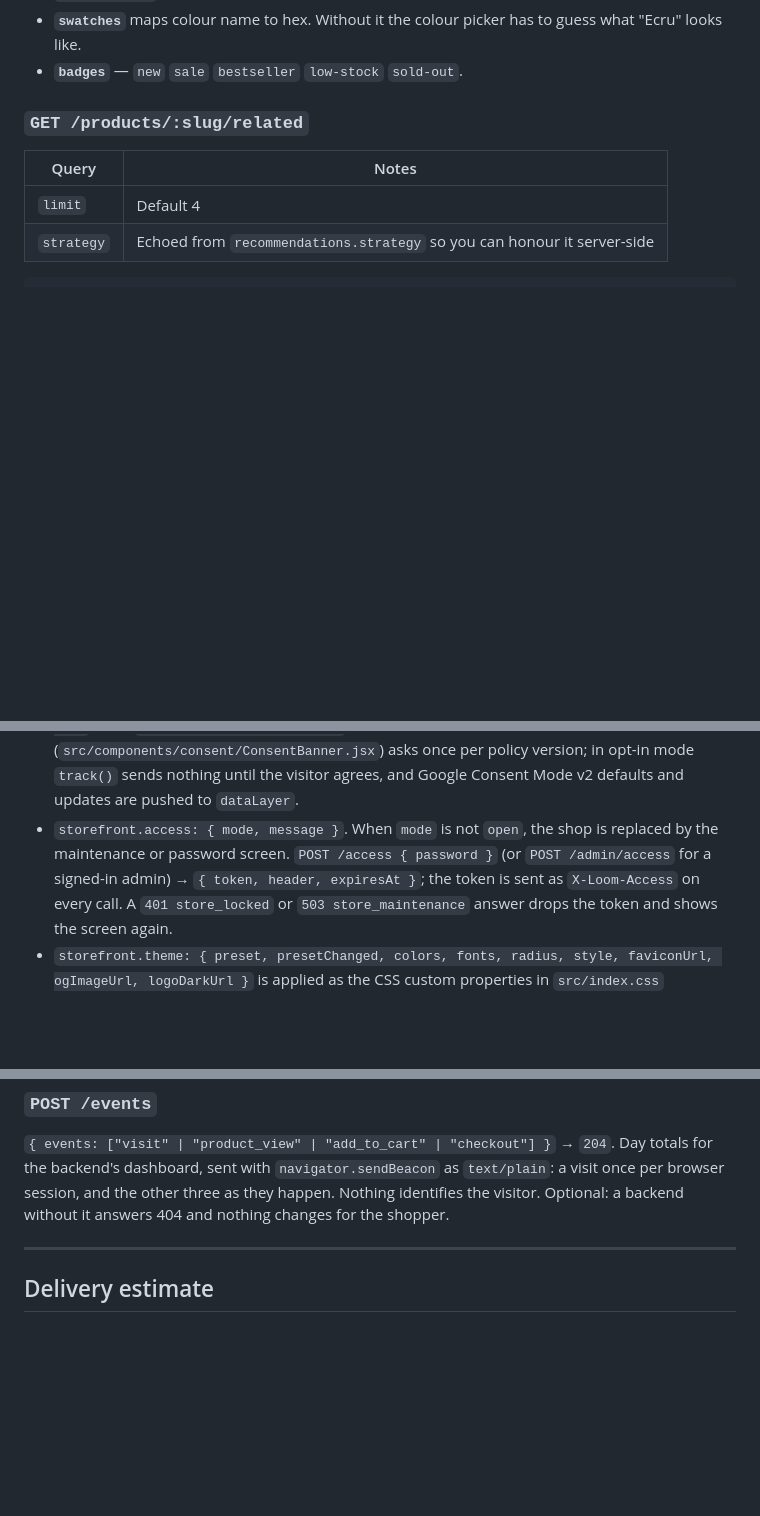
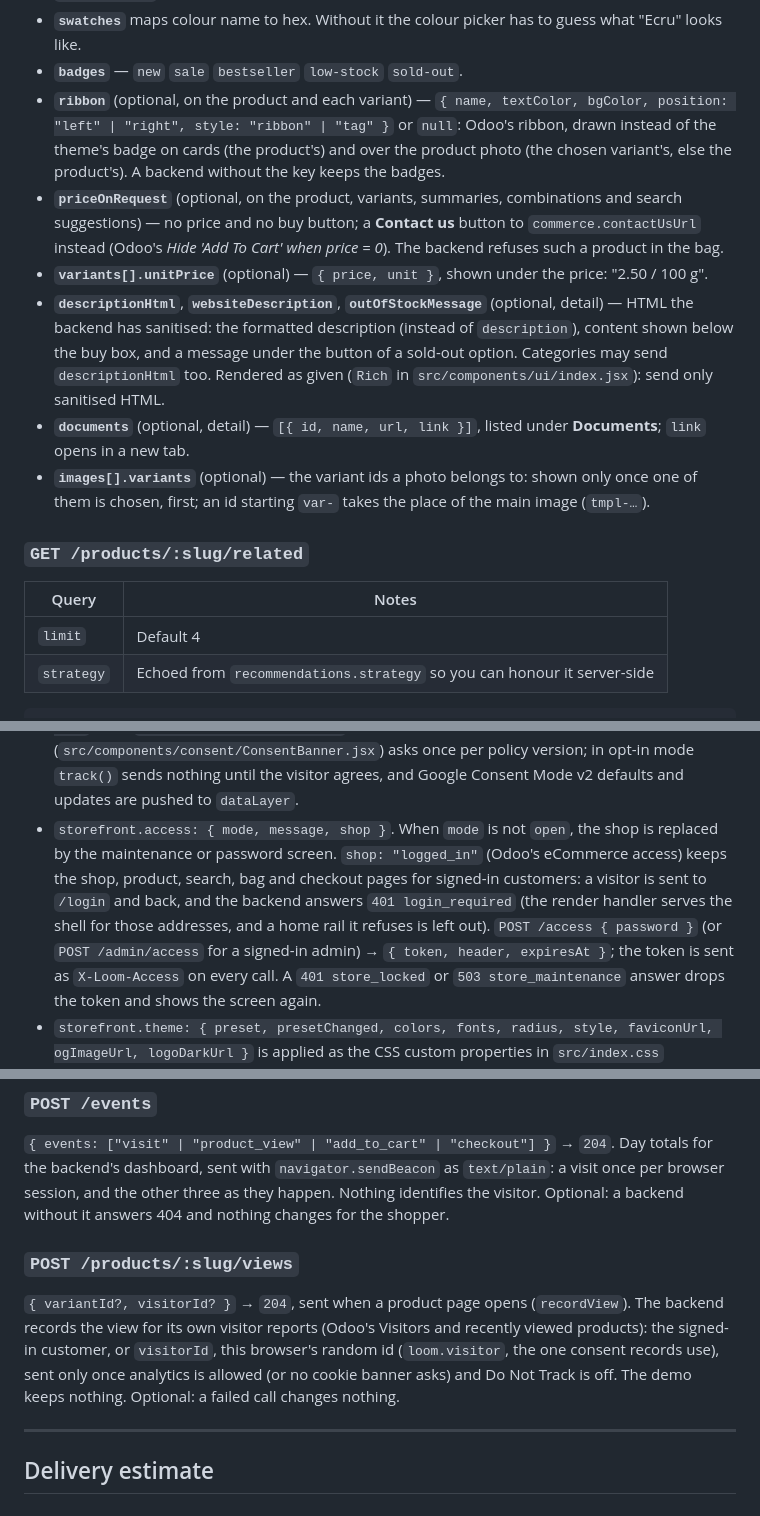
Before and after one commit to codecrafters-in/loom-storefront, a Markdown page: docs/API.md, 3 parts joined by grey strips. Rendered like a GitHub page; blank space fills up the shorter version.

Commit message:
Docs: ribbons, price on request, unit price, formatted descriptions, documents, shop defaults, sign-in-only shop, product views
Co-Authored-By: Claude Opus 5 (1M context) <noreply@anthropic.com>

```diff
--- a/docs/API.md
+++ b/docs/API.md
@@ -858,6 +863,20 @@ Notes that matter in practice:
 - **`swatches`** maps colour name to hex. Without it the colour picker has to
   guess what "Ecru" looks like.
 - **`badges`** — `new` `sale` `bestseller` `low-stock` `sold-out`.
+- **`ribbon`** (optional, on the product and each variant) — `{ name, textColor, bgColor, position: "left" | "right",
+  style: "ribbon" | "tag" }` or `null`: Odoo's ribbon, drawn instead of the theme's badge on cards (the product's) and
+  over the product photo (the chosen variant's, else the product's). A backend without the key keeps the badges.
+- **`priceOnRequest`** (optional, on the product, variants, summaries, combinations and search suggestions) — no price
+  and no buy button; a **Contact us** button to `commerce.contactUsUrl` instead (Odoo's *Hide 'Add To Cart' when price
+  = 0*). The backend refuses such a product in the bag.
+- **`variants[].unitPrice`** (optional) — `{ price, unit }`, shown under the price: "2.50 / 100 g".
+- **`descriptionHtml`**, **`websiteDescription`**, **`outOfStockMessage`** (optional, detail) — HTML the backend has
+  sanitised: the formatted description (instead of `description`), content shown below the buy box, and a message
+  under the button of a sold-out option. Categories may send `descriptionHtml` too. Rendered as given
+  (`Rich` in `src/components/ui/index.jsx`): send only sanitised HTML.
+- **`documents`** (optional, detail) — `[{ id, name, url, link }]`, listed under **Documents**; `link` opens in a new tab.
+- **`images[].variants`** (optional) — the variant ids a photo belongs to: shown only once one of them is chosen,
+  first; an id starting `var-` takes the place of the main image (`tmpl-…`).
 
 ### `GET /products/:slug/related`
 
@@ -1569,8 +1588,10 @@ of its own; the demo's live in `src/data/storefront.js` and `src/data/pages.js`
   `storefront.consent.enabled`, the banner (`src/components/consent/ConsentBanner.jsx`) asks once per policy
   version; in opt-in mode `track()` sends nothing until the visitor agrees, and Google Consent Mode v2 defaults
   and updates are pushed to `dataLayer`.
-- `storefront.access: { mode, message }`. When `mode` is not `open`, the shop is replaced by the maintenance or
-  password screen. `POST /access { password }` (or `POST /admin/access` for a signed-in admin) →
+- `storefront.access: { mode, message, shop }`. When `mode` is not `open`, the shop is replaced by the maintenance or
+  password screen. `shop: "logged_in"` (Odoo's eCommerce access) keeps the shop, product, search, bag and checkout
+  pages for signed-in customers: a visitor is sent to `/login` and back, and the backend answers `401 login_required`
+  (the render handler serves the shell for those addresses, and a home rail it refuses is left out). `POST /access { password }` (or `POST /admin/access` for a signed-in admin) →
   `{ token, header, expiresAt }`; the token is sent as `X-Loom-Access` on every call. A `401 store_locked` or
   `503 store_maintenance` answer drops the token and shows the screen again.
 - `storefront.theme: { preset, presetChanged, colors, fonts, radius, style, faviconUrl, ogImageUrl, logoDarkUrl }` is applied as the CSS custom
@@ -1804,6 +1825,13 @@ Day totals for the backend's dashboard, sent with `navigator.sendBeacon` as
 happen. Nothing identifies the visitor. Optional: a backend without it answers
 404 and nothing changes for the shopper.
 
+### `POST /products/:slug/views`
+
+`{ variantId?, visitorId? }` → `204`, sent when a product page opens (`recordView`). The backend records the view
+for its own visitor reports (Odoo's Visitors and recently viewed products): the signed-in customer, or `visitorId`,
+this browser's random id (`loom.visitor`, the one consent records use), sent only once analytics is allowed (or no
+cookie banner asks) and Do Not Track is off. The demo keeps nothing. Optional: a failed call changes nothing.
+
 ---
 
 ## Delivery estimate
```
Also changed, not shown: other parts of docs/API.md (+8 -3 lines), docs/CONFIGURATION.md (+7 -1 lines).
